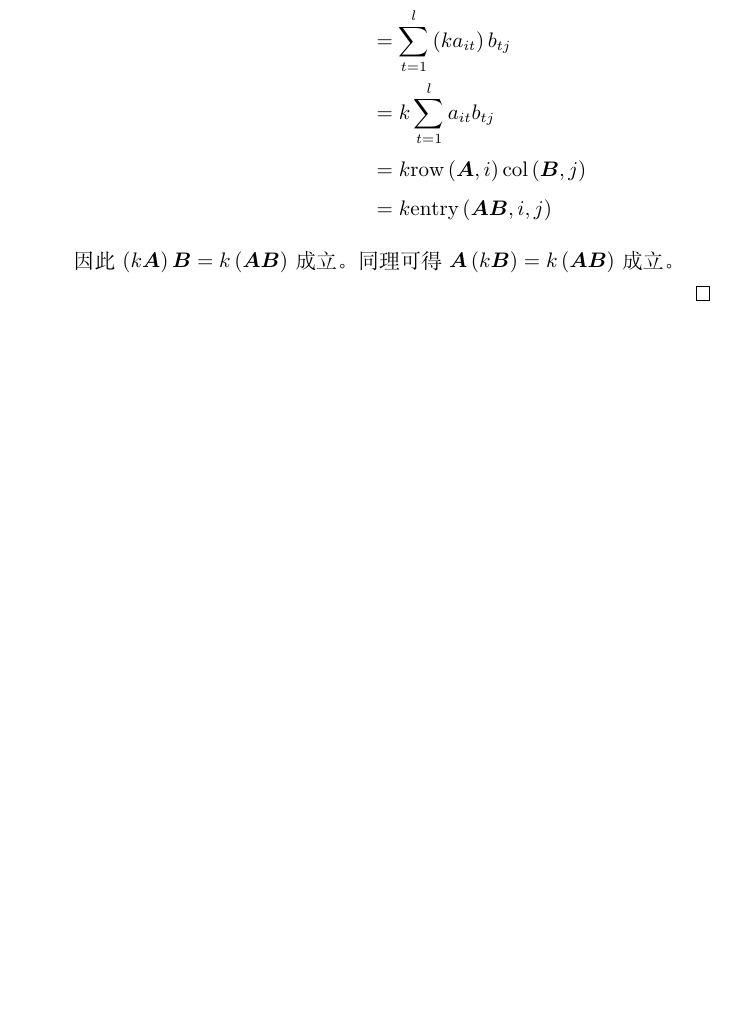
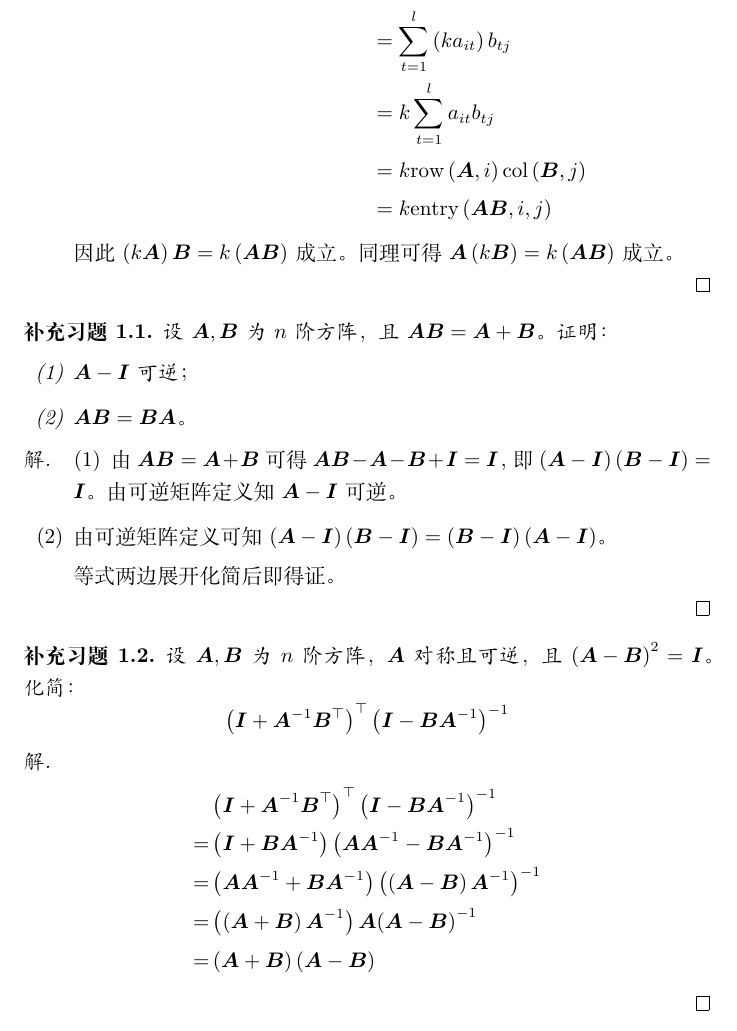
Before and after one commit to xhs7700/LA_Solutions, a LaTeX document (article.tex): part of page 16 of 20, cut so that both start at the same text, the shorter picture padded with empty space. Compiled offline with XeLaTeX.

Commit message:
add two supplement problems in article/chapter 1

```diff
--- a/article.tex
+++ b/article.tex
@@ -13,6 +13,7 @@
 
 \newtheorem{problem}{习题}[section]
 \newtheorem{extraprob}{附加习题}[section]
+\newtheorem{suplprob}{补充习题}[section]
 
 \renewcommand{\labelenumi}{(\theenumi)}
 \renewcommand{\proofname}{解}
@@ -792,6 +793,46 @@
     \end{enumerate}
 \end{proof}
 
+% 补充1.1
+\begin{suplprob}
+    设\(\mata,\matb\)为\(n\)阶方阵，且\(\mata\matb=\mata+\matb\)。证明：
+    \begin{enumerate}
+        \item \(\mata-\mati\)可逆；
+        \item \(\mata\matb=\matb\mata\)。
+    \end{enumerate}
+\end{suplprob}
+\begin{proof}
+    \begin{enumerate}
+        \item
+              {
+              由\(\mata\matb=\mata+\matb\)可得\(\mata\matb-\mata-\matb+\mati=\mati\)，即\(\mypar{\mata-\mati}\mypar{\matb-\mati}=\mati\)。由可逆矩阵定义知\(\mata-\mati\)可逆。
+              }
+        \item
+              {
+              由可逆矩阵定义可知\(\mypar{\mata-\mati}\mypar{\matb-\mati}=\mypar{\matb-\mati}\mypar{\mata-\mati}\)。
+
+              等式两边展开化简后即得证。
+              }
+    \end{enumerate}
+\end{proof}
+
+% 补充1.2
+\begin{suplprob}
+    设\(\mata,\matb\)为\(n\)阶方阵，\(\mata\)对称且可逆，且\(\mypar{\mata-\matb}^2=\mati\)。化简：
+    \begin{equation*}
+        \mypar{\mati+\inv{\mata}\matb^\top}^\top\inv{\mypar{\mati-\matb\inv{\mata}}}
+    \end{equation*}
+\end{suplprob}
+\begin{proof}
+    \begin{align*}
+          & \mypar{\mati+\inv{\mata}\matb^\top}^\top\inv{\mypar{\mati-\matb\inv{\mata}}}          \\
+        = & \mypar{\mati+\matb\inv{\mata}}\inv{\mypar{\mata\inv{\mata}-\matb\inv{\mata}}}         \\
+        = & \mypar{\mata\inv{\mata}+\matb\inv{\mata}}\inv{\mypar{\mypar{\mata-\matb}\inv{\mata}}} \\
+        = & \mypar{\mypar{\mata+\matb}\inv{\mata}}\mata\inv{\mypar{\mata-\matb}}                  \\
+        = & \mypar{\mata+\matb}\mypar{\mata-\matb}
+    \end{align*}
+\end{proof}
+
 \clearpage
 \section{线性方程组}
 
```
